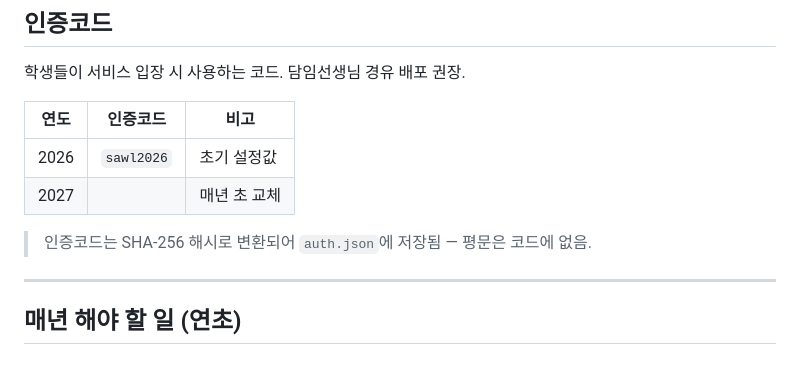
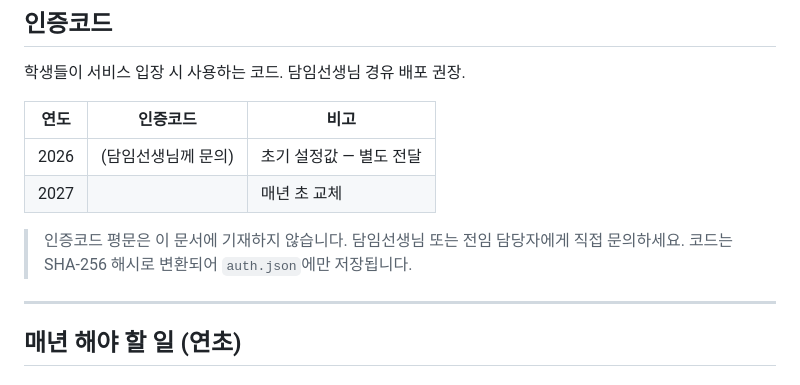
Before and after one commit to spray97/sawl-interview, a Markdown page: 운영가이드.md, the part around the change. GitHub-like rendering.

Commit message:
Security: 운영가이드에서 평문 인증코드 제거

```diff
--- a/운영가이드.md
+++ b/운영가이드.md
@@ -17,10 +17,11 @@ GitHub Pages 기반 정적 웹사이트로, 별도 서버 없이 무료 운영.
 
 | 연도 | 인증코드   | 비고 |
 |------|-----------|------|
-| 2026 | `sawl2026` | 초기 설정값 |
+| 2026 | (담임선생님께 문의) | 초기 설정값 — 별도 전달 |
 | 2027 |            | 매년 초 교체 |
 
-> 인증코드는 SHA-256 해시로 변환되어 `auth.json`에 저장됨 — 평문은 코드에 없음.
+> 인증코드 평문은 이 문서에 기재하지 않습니다. 담임선생님 또는 전임 담당자에게 직접 문의하세요.
+> 코드는 SHA-256 해시로 변환되어 `auth.json`에만 저장됩니다.
 
 ---
 
```
